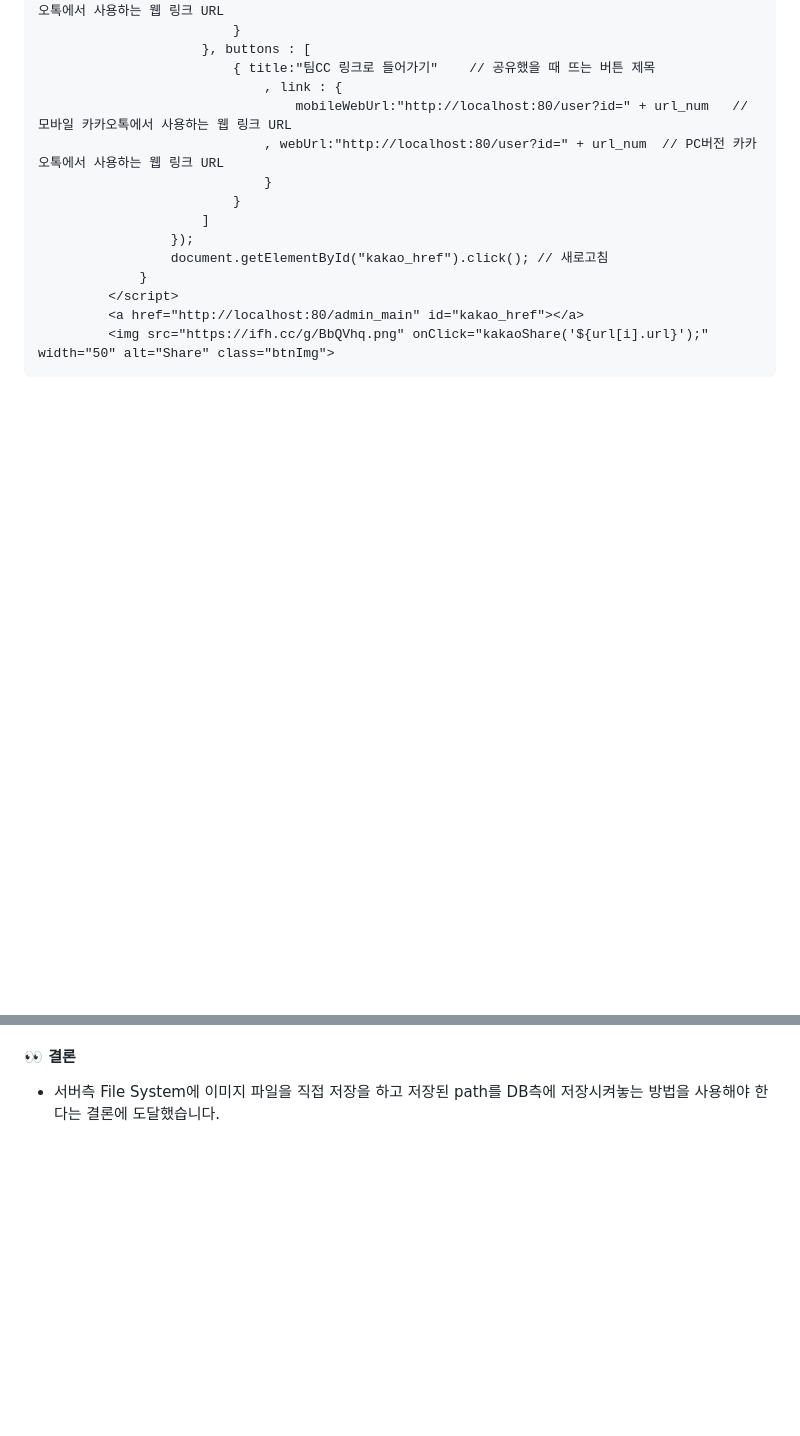
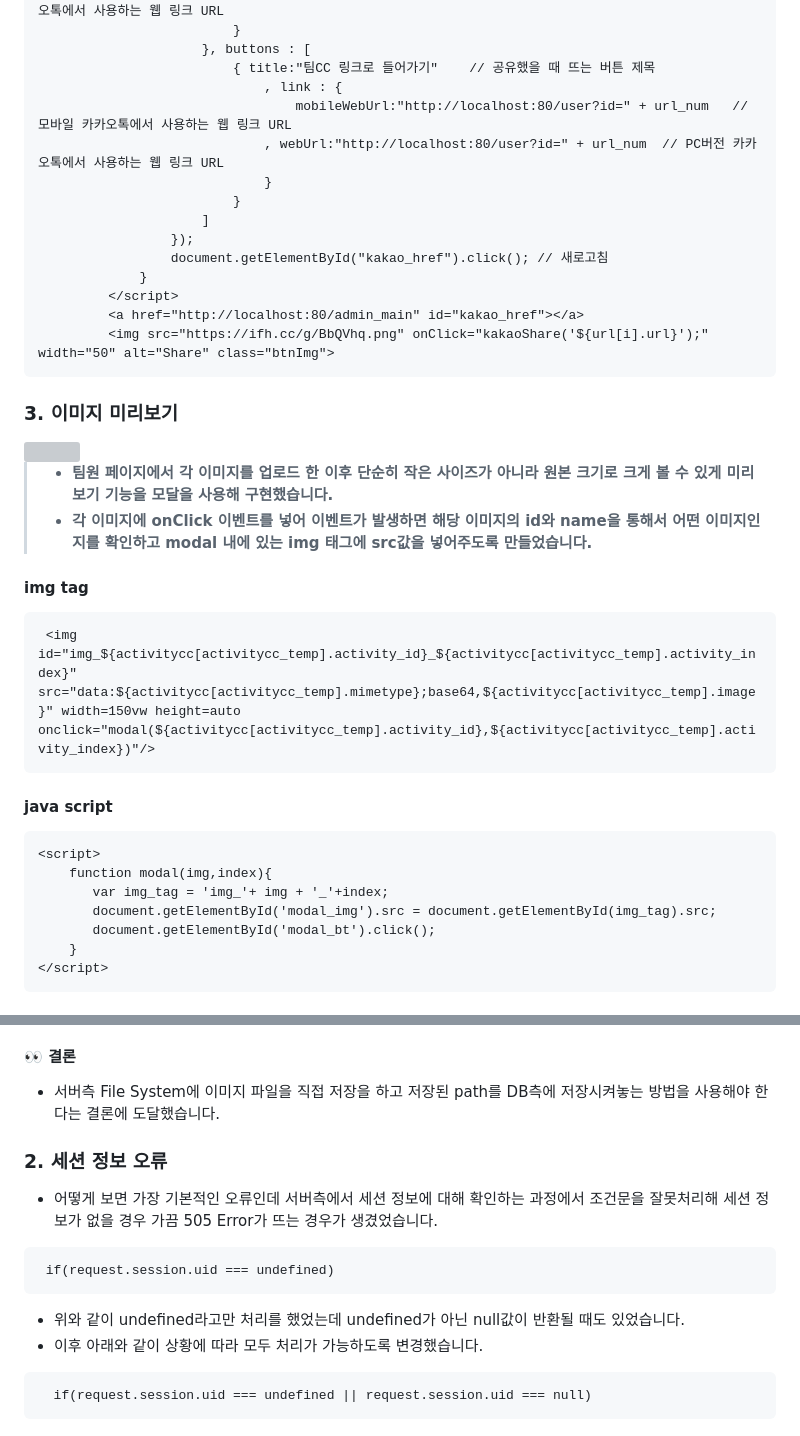
Before and after one commit to DevDachan/TeamCC_Service, a Markdown page: README.md, 2 parts joined by grey strips. Drawn GitHub-style; blank space fills up the shorter version; grey boxes are pictures that could not be loaded.

````diff
--- a/README.md
+++ b/README.md
@@ -151,4 +152,29 @@ db.query(`SELECT * FROM url WHERE url=?`,[rand_url],function(error,admin_id){
          <img src="https://ifh.cc/g/BbQVhq.png" onClick="kakaoShare('${url[i].url}');" width="50" alt="Share" class="btnImg">
 ```
 
+### 3. 이미지 미리보기
 
+<img src="https://user-images.githubusercontent.com/111109411/230571595-2cf1b1d0-6ed5-484d-bf45-d4ee27ff7545.png" width = 50%>
+
+
+> * **팀원 페이지에서 각 이미지를 업로드 한 이후 단순히 작은 사이즈가 아니라 원본 크기로 크게 볼 수 있게 미리보기 기능을 모달을 사용해 구현했습니다.**
+> * **각 이미지에 onClick 이벤트를 넣어 이벤트가 발생하면 해당 이미지의 id와 name을 통해서 어떤 이미지인지를 확인하고 modal 내에 있는 img 태그에 src값을 넣어주도록 만들었습니다.**
+
+
+#### img tag
+
+```
+ <img id="img_${activitycc[activitycc_temp].activity_id}_${activitycc[activitycc_temp].activity_index}" src="data:${activitycc[activitycc_temp].mimetype};base64,${activitycc[activitycc_temp].image}" width=150vw height=auto onclick="modal(${activitycc[activitycc_temp].activity_id},${activitycc[activitycc_temp].activity_index})"/>
+```
+
+#### java script
+```
+<script>
+    function modal(img,index){
+       var img_tag = 'img_'+ img + '_'+index;
+       document.getElementById('modal_img').src = document.getElementById(img_tag).src;
+       document.getElementById('modal_bt').click();
+    }
+</script>
+```
+
@@ -183,3 +229,20 @@ db.query(`SELECT * FROM url WHERE url=?`,[rand_url],function(error,admin_id){
 
 #### 👀 결론
 - 서버측 File System에 이미지 파일을 직접 저장을 하고 저장된 path를 DB측에 저장시켜놓는 방법을 사용해야 한다는 결론에 도달했습니다.
+
+
+
+### 2. 세션 정보 오류
+
+- 어떻게 보면 가장 기본적인 오류인데 서버측에서 세션 정보에 대해 확인하는 과정에서 조건문을 잘못처리해 세션 정보가 없을 경우 가끔 505 Error가 뜨는 경우가 생겼었습니다.
+
+```
+ if(request.session.uid === undefined)
+```
+
+- 위와 같이 undefined라고만 처리를 했었는데 undefined가 아닌 null값이 반환될 때도 있었습니다.
+- 이후 아래와 같이 상황에 따라 모두 처리가 가능하도록 변경했습니다.
+
+```
+  if(request.session.uid === undefined || request.session.uid === null)
+```
````
Also changed, not shown: other parts of README.md (+34 -13 lines).
